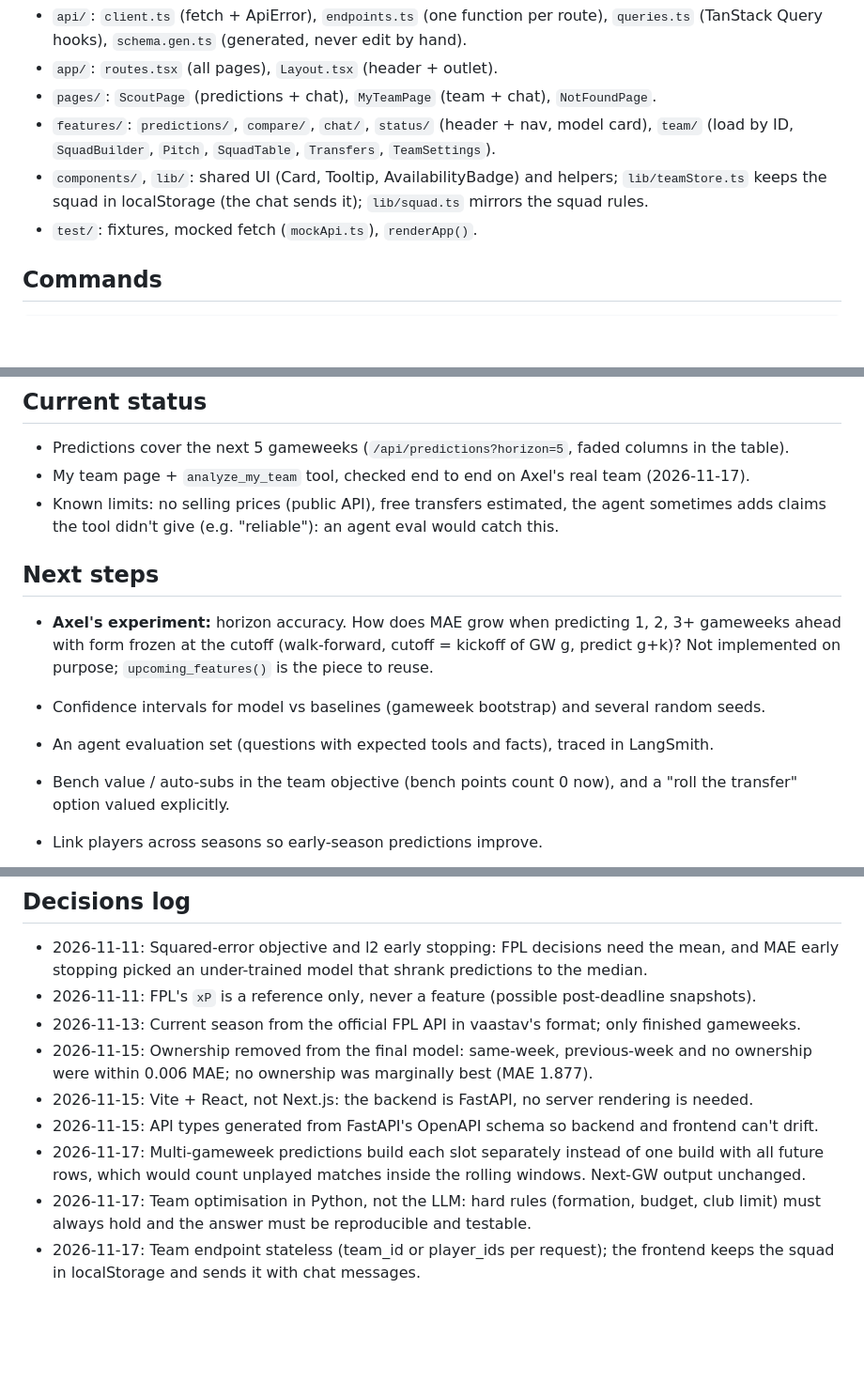
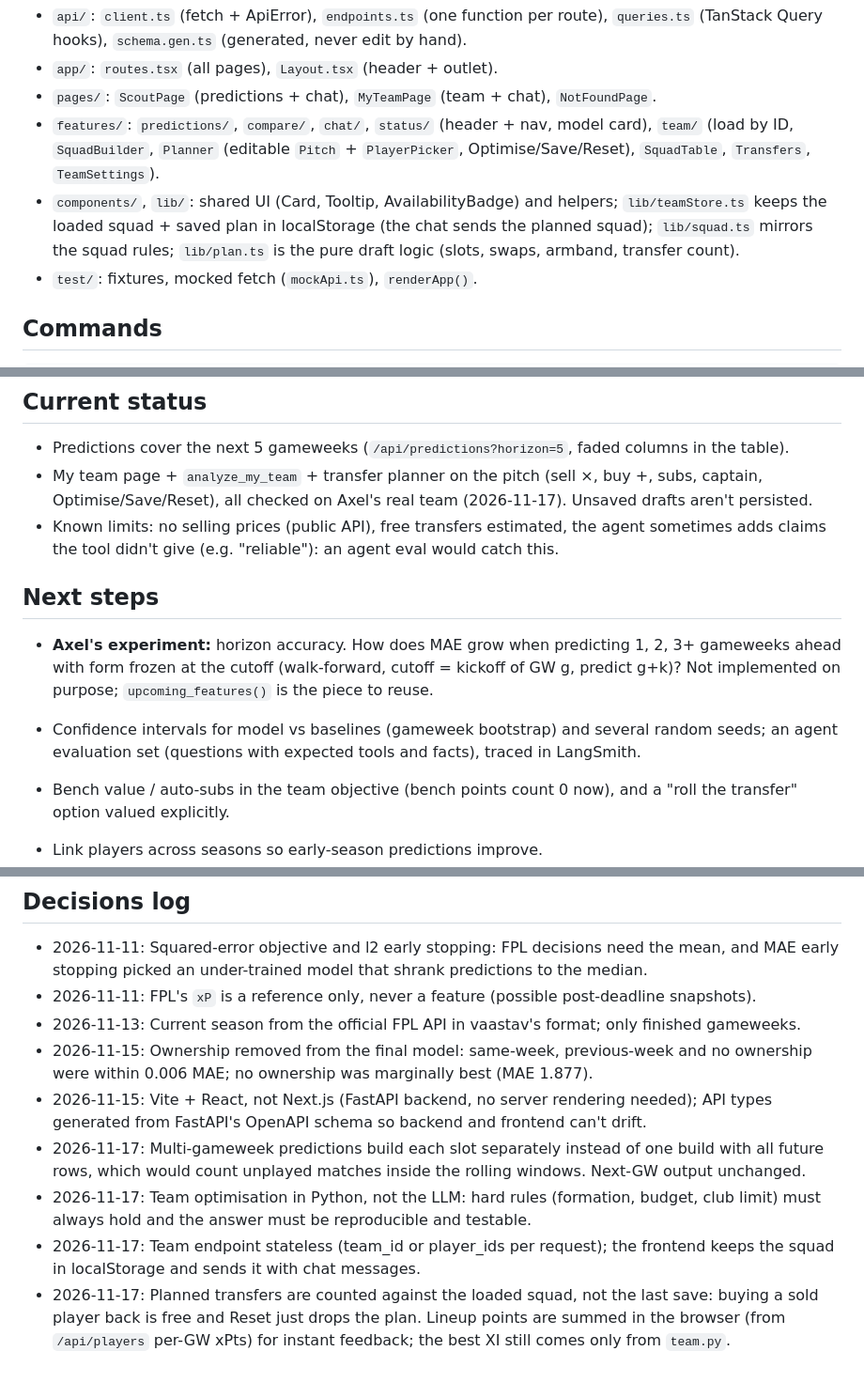
Before and after one commit to axel-lindberg/scout-iq, a Markdown page: CLAUDE.md, 3 parts joined by grey strips. Shown at 94% size. GitHub-like rendering; blank space fills up the shorter version.

```diff
--- a/CLAUDE.md
+++ b/CLAUDE.md
@@ -58,9 +58,11 @@ My team: FPL entry endpoints (`fpl_api.fetch_entry_team`) or 15 hand-picked ids
 - `app/`: `routes.tsx` (all pages), `Layout.tsx` (header + outlet).
 - `pages/`: `ScoutPage` (predictions + chat), `MyTeamPage` (team + chat), `NotFoundPage`.
 - `features/`: `predictions/`, `compare/`, `chat/`, `status/` (header + nav, model card), `team/` (load by
-  ID, `SquadBuilder`, `Pitch`, `SquadTable`, `Transfers`, `TeamSettings`).
+  ID, `SquadBuilder`, `Planner` (editable `Pitch` + `PlayerPicker`, Optimise/Save/Reset), `SquadTable`,
+  `Transfers`, `TeamSettings`).
 - `components/`, `lib/`: shared UI (Card, Tooltip, AvailabilityBadge) and helpers; `lib/teamStore.ts`
-  keeps the squad in localStorage (the chat sends it); `lib/squad.ts` mirrors the squad rules.
+  keeps the loaded squad + saved plan in localStorage (the chat sends the planned squad); `lib/squad.ts`
+  mirrors the squad rules; `lib/plan.ts` is the pure draft logic (slots, swaps, armband, transfer count).
 - `test/`: fixtures, mocked fetch (`mockApi.ts`), `renderApp()`.
 
 ## Commands
@@ -117,7 +119,8 @@ some experiments himself, so leave those as next steps instead of doing them.
 ## Current status
 
 - Predictions cover the next 5 gameweeks (`/api/predictions?horizon=5`, faded columns in the table).
-- My team page + `analyze_my_team` tool, checked end to end on Axel's real team (2026-11-17).
+- My team page + `analyze_my_team` + transfer planner on the pitch (sell ×, buy +, subs, captain,
+  Optimise/Save/Reset), all checked on Axel's real team (2026-11-17). Unsaved drafts aren't persisted.
 - Known limits: no selling prices (public API), free transfers estimated, the agent sometimes adds
   claims the tool didn't give (e.g. "reliable"): an agent eval would catch this.
 
@@ -127,8 +130,8 @@ some experiments himself, so leave those as next steps instead of doing them.
   ahead with form frozen at the cutoff (walk-forward, cutoff = kickoff of GW g, predict g+k)? Not
   implemented on purpose; `upcoming_features()` is the piece to reuse.
 
-- Confidence intervals for model vs baselines (gameweek bootstrap) and several random seeds.
-- An agent evaluation set (questions with expected tools and facts), traced in LangSmith.
+- Confidence intervals for model vs baselines (gameweek bootstrap) and several random seeds; an
+  agent evaluation set (questions with expected tools and facts), traced in LangSmith.
 - Bench value / auto-subs in the team objective (bench points count 0 now), and a "roll the
   transfer" option valued explicitly.
 - Link players across seasons so early-season predictions improve.
@@ -141,11 +144,14 @@ some experiments himself, so leave those as next steps instead of doing them.
 - 2026-11-13: Current season from the official FPL API in vaastav's format; only finished gameweeks.
 - 2026-11-15: Ownership removed from the final model: same-week, previous-week and no ownership
   were within 0.006 MAE; no ownership was marginally best (MAE 1.877).
-- 2026-11-15: Vite + React, not Next.js: the backend is FastAPI, no server rendering is needed.
-- 2026-11-15: API types generated from FastAPI's OpenAPI schema so backend and frontend can't drift.
+- 2026-11-15: Vite + React, not Next.js (FastAPI backend, no server rendering needed); API types
+  generated from FastAPI's OpenAPI schema so backend and frontend can't drift.
 - 2026-11-17: Multi-gameweek predictions build each slot separately instead of one build with all
   future rows, which would count unplayed matches inside the rolling windows. Next-GW output unchanged.
 - 2026-11-17: Team optimisation in Python, not the LLM: hard rules (formation, budget, club limit)
   must always hold and the answer must be reproducible and testable.
 - 2026-11-17: Team endpoint stateless (team_id or player_ids per request); the frontend keeps the
   squad in localStorage and sends it with chat messages.
+- 2026-11-17: Planned transfers are counted against the loaded squad, not the last save: buying a sold
+  player back is free and Reset just drops the plan. Lineup points are summed in the browser (from
+  `/api/players` per-GW xPts) for instant feedback; the best XI still comes only from `team.py`.
```
Also changed, not shown: README.md (+4 -3 lines), docs/my_team_xi.png, 11 other files.
